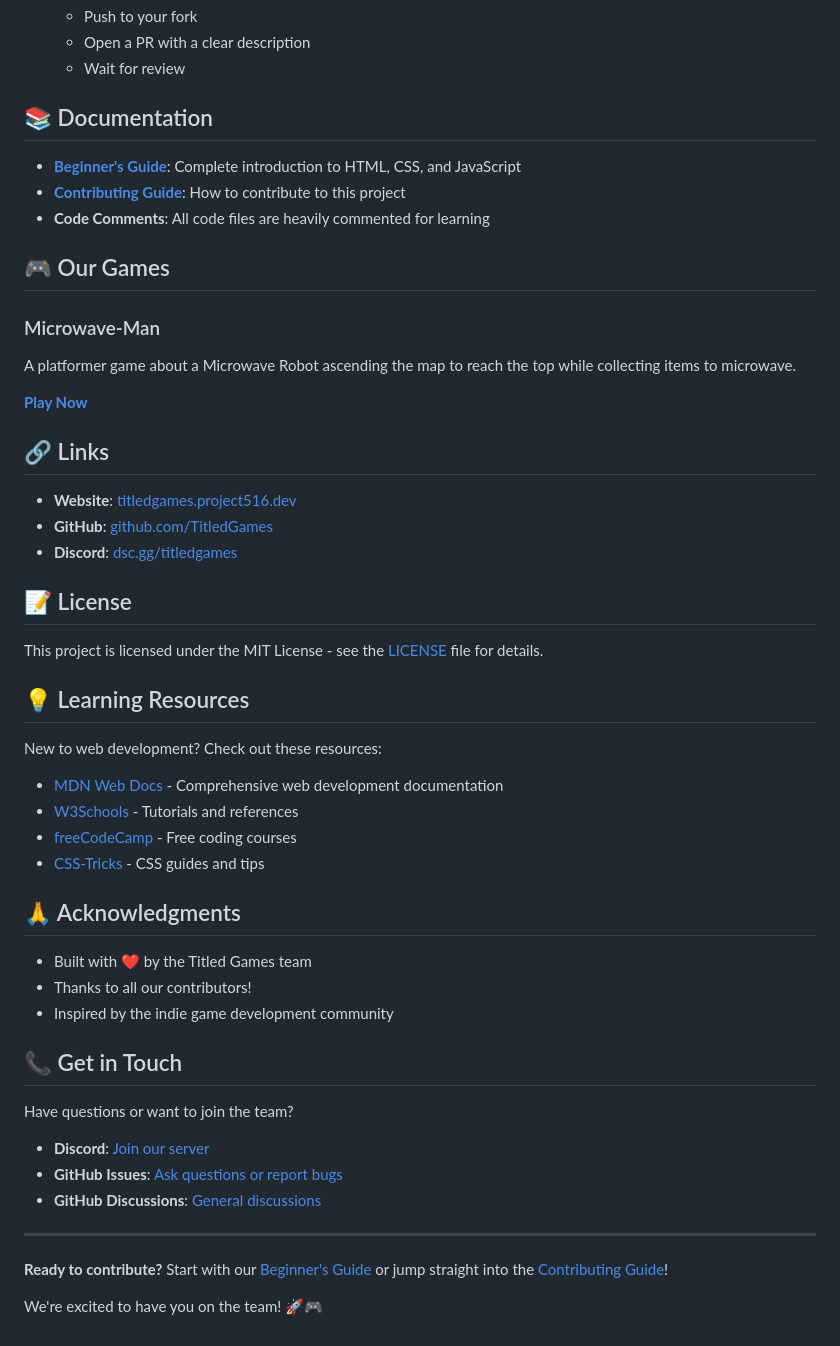
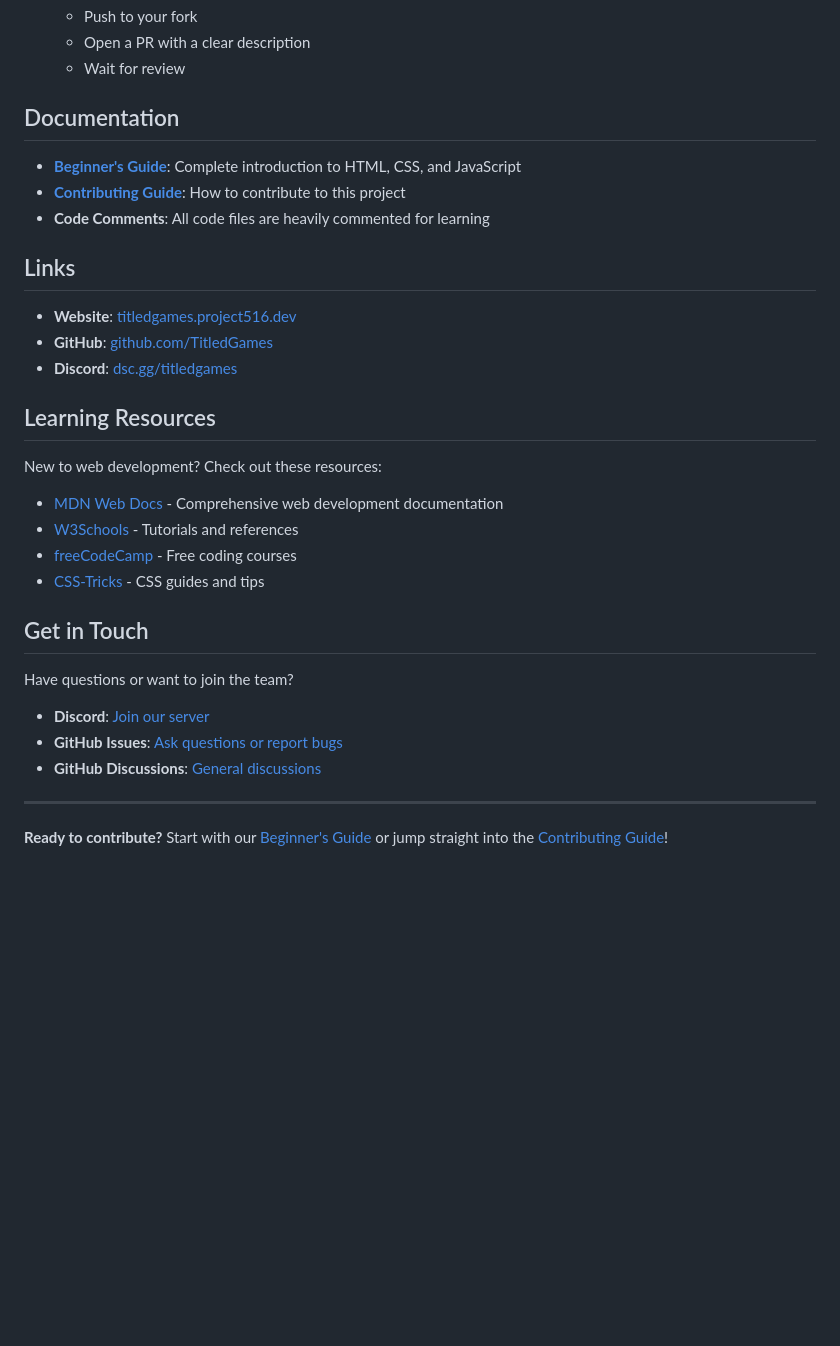
Before and after one commit to TitledGames/titledgames.github.io, a Markdown page: README.md, the part around the change printed below. Rendered like a GitHub page; blank space fills up the shorter version.

```diff
--- a/README.md
+++ b/README.md
@@ -135,30 +69,19 @@ We welcome contributions from everyone, whether you're fixing a typo or adding a
    - Open a PR with a clear description
    - Wait for review
 
-## 📚 Documentation
+## Documentation
 
 - **[Beginner's Guide](docs/BEGINNER_GUIDE.md)**: Complete introduction to HTML, CSS, and JavaScript
 - **[Contributing Guide](CONTRIBUTING.md)**: How to contribute to this project
 - **Code Comments**: All code files are heavily commented for learning
 
-## 🎮 Our Games
-
-### Microwave-Man
-A platformer game about a Microwave Robot ascending the map to reach the top while collecting items to microwave.
-
-**[Play Now](https://titledgames.project516.dev/microwave-man.html)**
-
-## 🔗 Links
+## Links
 
 - **Website**: [titledgames.project516.dev](https://titledgames.project516.dev)
 - **GitHub**: [github.com/TitledGames](https://github.com/TitledGames)
 - **Discord**: [dsc.gg/titledgames](https://dsc.gg/titledgames)
 
-## 📝 License
-
-This project is licensed under the MIT License - see the [LICENSE](LICENSE) file for details.
-
-## 💡 Learning Resources
+## Learning Resources
 
 New to web development? Check out these resources:
 
@@ -167,13 +90,7 @@ New to web development? Check out these resources:
 - [freeCodeCamp](https://www.freecodecamp.org/) - Free coding courses
 - [CSS-Tricks](https://css-tricks.com/) - CSS guides and tips
 
-## 🙏 Acknowledgments
-
-- Built with ❤️ by the Titled Games team
-- Thanks to all our contributors!
-- Inspired by the indie game development community
-
-## 📞 Get in Touch
+## Get in Touch
 
 Have questions or want to join the team?
 
@@ -184,5 +101,3 @@ Have questions or want to join the team?
 ---
 
 **Ready to contribute?** Start with our [Beginner's Guide](docs/BEGINNER_GUIDE.md) or jump straight into the [Contributing Guide](CONTRIBUTING.md)!
-
-We're excited to have you on the team! 🚀🎮
```
Also changed, not shown: other parts of README.md (+2 -68 lines).
